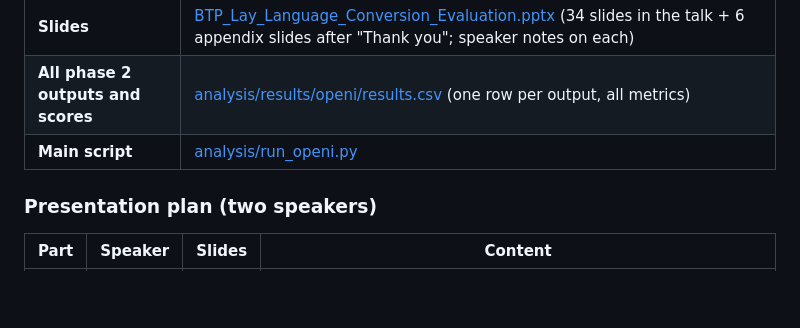
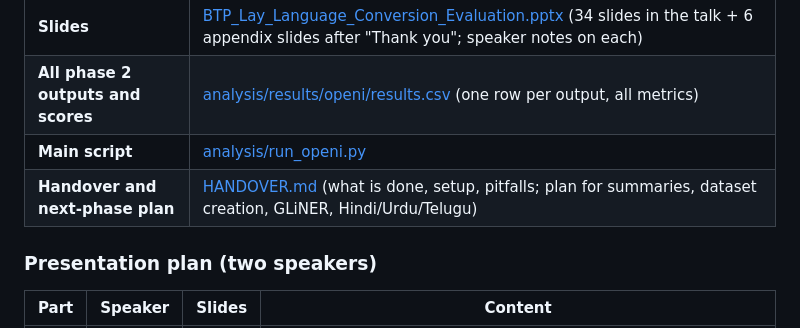
Before and after one commit to bibesgotthevibes/btp-Project, a Markdown page: docs/EVALUATION_INDEX.md, the part around the change. Drawn GitHub-style; blank space fills up the shorter version.

Commit message:
Add handover doc: what is done, setup, pitfalls, and implementation plan for the next four tasks
Co-Authored-By: Claude Opus 5.5 <noreply@anthropic.com>

```diff
--- a/docs/EVALUATION_INDEX.md
+++ b/docs/EVALUATION_INDEX.md
@@ -9,6 +9,7 @@ Use this page during the evaluation to jump straight to any prompt, dataset, res
 | **Slides** | [BTP_Lay_Language_Conversion_Evaluation.pptx](BTP_Lay_Language_Conversion_Evaluation.pptx) (34 slides in the talk + 6 appendix slides after "Thank you"; speaker notes on each) |
 | **All phase 2 outputs and scores** | [analysis/results/openi/results.csv](../analysis/results/openi/results.csv) (one row per output, all metrics) |
 | **Main script** | [analysis/run_openi.py](../analysis/run_openi.py) |
+| **Handover and next-phase plan** | [HANDOVER.md](HANDOVER.md) (what is done, setup, pitfalls; plan for summaries, dataset creation, GLiNER, Hindi/Urdu/Telugu) |
 
 
 ### Presentation plan (two speakers)
```
Also changed, not shown: docs/HANDOVER.md (added, +382 -0 lines).
